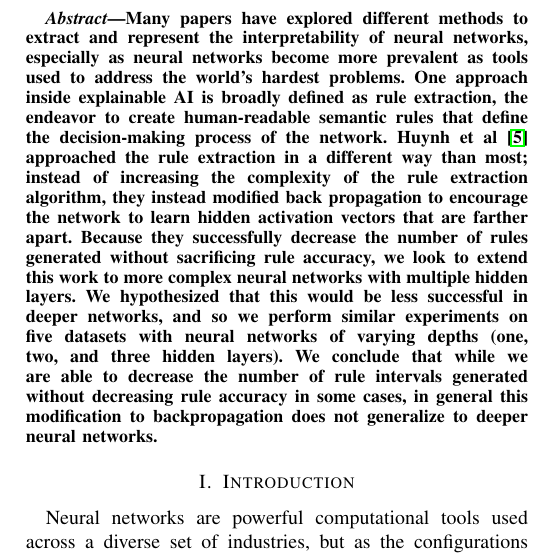
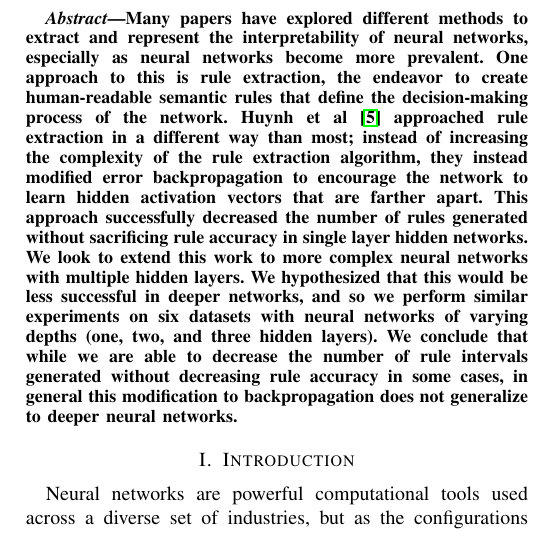
Before and after one commit to amckay13/727Paper, a LaTeX paper (paper.tex, which reads abstract.tex): part of one column of page 1 of 7, cut so that both start at the same text. Compiled offline with pdfLaTeX; a missing font is replaced by an installed copy or a similar font; a LaTeX package or settings file that is missing is left out.

Commit message:
small fixes to abstract

```diff
--- a/abstract.tex
+++ b/abstract.tex
@@ -1,3 +1,20 @@
 \begin{abstract}
- Many papers have explored different methods to extract and represent the interpretability of neural networks, especially as neural networks become more prevalent as tools used to address the world’s hardest problems. One approach inside explainable AI is broadly defined as rule extraction, the endeavor to create human-readable semantic rules that define the decision-making process of the network. Huynh et al \cite{thuan11} approached the rule extraction in a different way than most; instead of increasing the complexity of the rule extraction algorithm, they instead modified back propagation to encourage the network to learn hidden activation vectors that are farther apart. Because they successfully decrease the number of rules generated without sacrificing rule accuracy, we look to extend this work to more complex neural networks with multiple hidden layers. We hypothesized that this would be less successful in deeper networks, and so we perform similar experiments on five datasets with neural networks of varying depths (one, two, and three hidden layers). We conclude that while we are able to decrease the number of rule intervals generated without decreasing rule accuracy in some cases, in general this modification to backpropagation does not generalize to deeper neural networks.
+  Many papers have explored different methods to extract and represent
+  the interpretability of neural networks, especially as neural networks
+  become more prevalent. One approach to this is rule extraction,
+  the endeavor to create human-readable semantic rules that define
+  the decision-making process of the network. Huynh et al \cite{thuan11}
+  approached rule extraction in a different way than most; instead of
+  increasing the complexity of the rule extraction algorithm, they instead
+  modified error backpropagation to encourage the network to learn hidden activation
+  vectors that are farther apart. This approach successfully decreased the
+  number of rules generated without sacrificing rule accuracy in
+  single layer hidden networks. We look to
+  extend this work to more complex neural networks with multiple hidden layers.
+  We hypothesized that this would be less successful in deeper networks,
+  and so we perform similar experiments on six datasets with neural networks
+  of varying depths (one, two, and three hidden layers). We conclude that
+  while we are able to decrease the number of rule intervals generated
+  without decreasing rule accuracy in some cases, in general this
+  modification to backpropagation does not generalize to deeper neural networks.
 \end{abstract}
```
